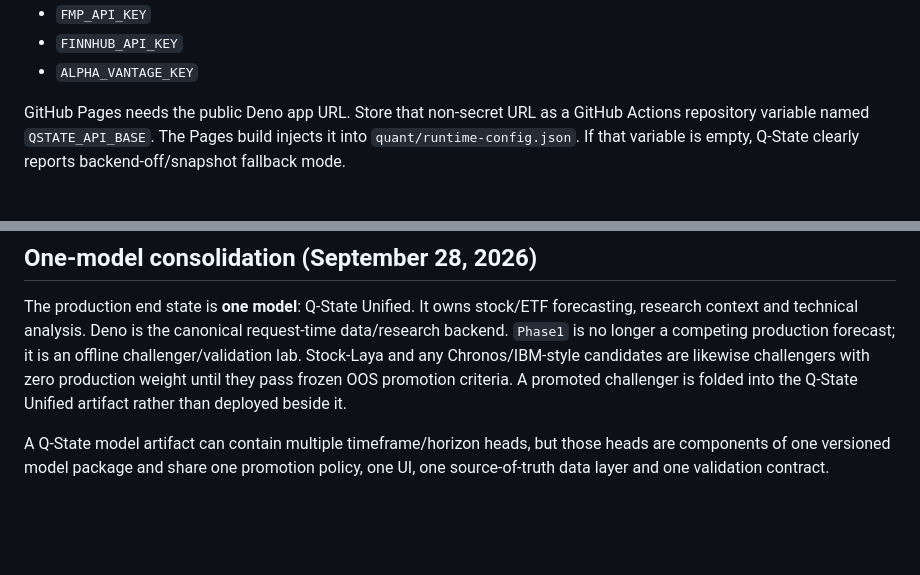
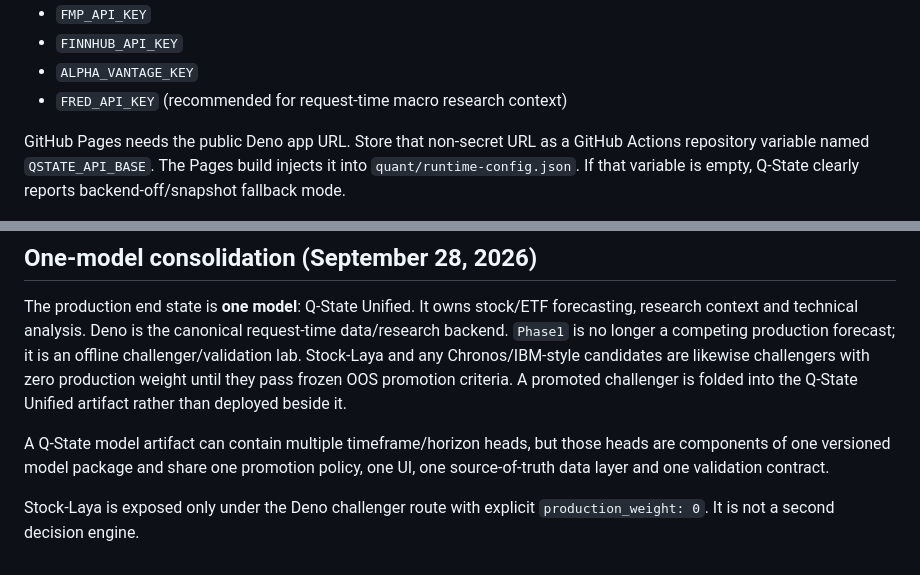
Before and after one commit to samin110597-create/stock-truth-v2, a Markdown page: README.md, 2 parts joined by grey strips. Drawn GitHub-style; blank space fills up the shorter version.

Commit message:
Document FRED research secret and challenger-only Laya policy

```diff
--- a/README.md
+++ b/README.md
@@ -93,6 +93,7 @@ Required Deno secrets:
 - `FMP_API_KEY`
 - `FINNHUB_API_KEY`
 - `ALPHA_VANTAGE_KEY`
+- `FRED_API_KEY` (recommended for request-time macro research context)
 
 GitHub Pages needs the public Deno app URL. Store that non-secret URL as a GitHub Actions repository variable named `QSTATE_API_BASE`. The Pages build injects it into `quant/runtime-config.json`. If that variable is empty, Q-State clearly reports backend-off/snapshot fallback mode.
 
@@ -102,3 +103,5 @@ GitHub Pages needs the public Deno app URL. Store that non-secret URL as a GitHu
 The production end state is **one model**: Q-State Unified. It owns stock/ETF forecasting, research context and technical analysis. Deno is the canonical request-time data/research backend. `Phase1` is no longer a competing production forecast; it is an offline challenger/validation lab. Stock-Laya and any Chronos/IBM-style candidates are likewise challengers with zero production weight until they pass frozen OOS promotion criteria. A promoted challenger is folded into the Q-State Unified artifact rather than deployed beside it.
 
 A Q-State model artifact can contain multiple timeframe/horizon heads, but those heads are components of one versioned model package and share one promotion policy, one UI, one source-of-truth data layer and one validation contract.
+
+Stock-Laya is exposed only under the Deno challenger route with explicit `production_weight: 0`. It is not a second decision engine.
```
